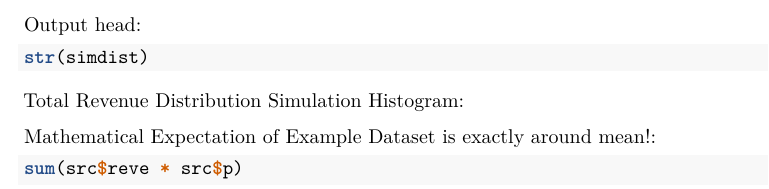
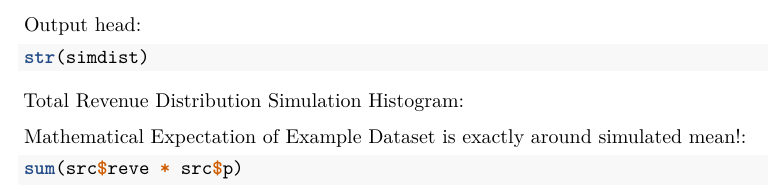
Before and after one commit to xgeoshi/R_MISC, an R Markdown document (pvalDist/pvalDist.rmd): part of page 5 of 5, cut so that both start at the same text. Rendered offline with R 4.5, knitr and Pandoc, then LaTeX, with nearby package versions; the code chunks are not run, so their results and figures are left out.

Commit message:
minor comment

````diff
--- a/pvalDist/pvalDist.rmd
+++ b/pvalDist/pvalDist.rmd
@@ -315,7 +315,7 @@ ggplot(data = as.data.table(simdist)) +
             vjust = -0.4, hjust = -0.05, col = 'white', size = 5)
 ```
 
-Mathematical Expectation of Example Dataset is exactly around mean!:
+Mathematical Expectation of Example Dataset is exactly around simulated mean!:
 ```{r}
 sum(src$reve * src$p)
 ```
````
